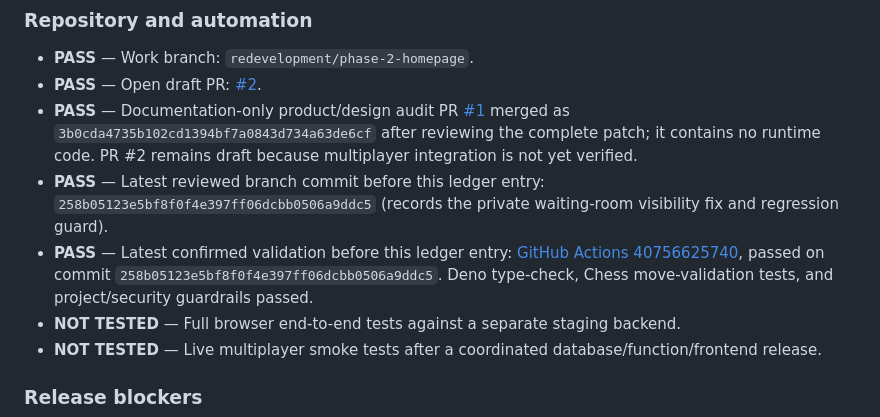
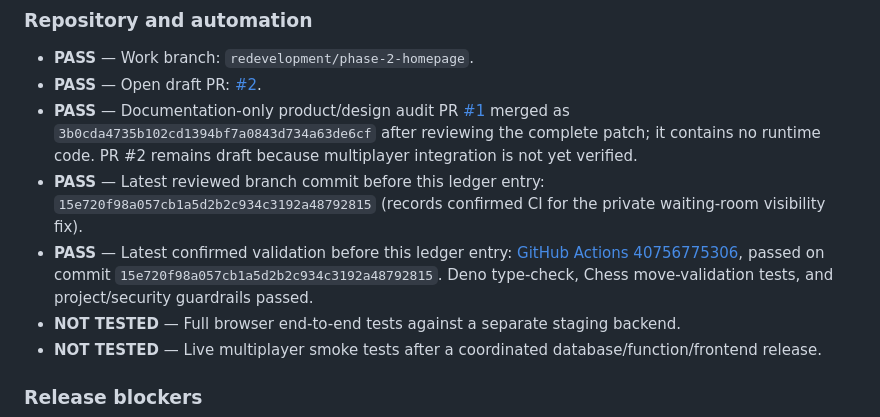
Before and after one commit to Opeaa1234/nexora-play, a Markdown page: docs/redevelopment-workflow.md, the part around the change. Rendered like a GitHub page.

Commit message:
docs: record latest passing lobby validation

```diff
--- a/docs/redevelopment-workflow.md
+++ b/docs/redevelopment-workflow.md
@@ -23,8 +23,8 @@ For every work cycle:
 - **PASS** — Work branch: `redevelopment/phase-2-homepage`.
 - **PASS** — Open draft PR: [#2](https://github.com/Opeaa1234/nexora-play/pull/2).
 - **PASS** — Documentation-only product/design audit PR [#1](https://github.com/Opeaa1234/nexora-play/pull/1) merged as `3b0cda4735b102cd1394bf7a0843d734a63de6cf` after reviewing the complete patch; it contains no runtime code. PR #2 remains draft because multiplayer integration is not yet verified.
-- **PASS** — Latest reviewed branch commit before this ledger entry: `258b05123e5bf8f0f4e397ff06dcbb0506a9ddc5` (records the private waiting-room visibility fix and regression guard).
-- **PASS** — Latest confirmed validation before this ledger entry: [GitHub Actions 40756625740](https://github.com/Opeaa1234/nexora-play/actions/runs/40756625740), passed on commit `258b05123e5bf8f0f4e397ff06dcbb0506a9ddc5`. Deno type-check, Chess move-validation tests, and project/security guardrails passed.
+- **PASS** — Latest reviewed branch commit before this ledger entry: `15e720f98a057cb1a5d2b2c934c3192a48792815` (records confirmed CI for the private waiting-room visibility fix).
+- **PASS** — Latest confirmed validation before this ledger entry: [GitHub Actions 40756775306](https://github.com/Opeaa1234/nexora-play/actions/runs/40756775306), passed on commit `15e720f98a057cb1a5d2b2c934c3192a48792815`. Deno type-check, Chess move-validation tests, and project/security guardrails passed.
 - **NOT TESTED** — Full browser end-to-end tests against a separate staging backend.
 - **NOT TESTED** — Live multiplayer smoke tests after a coordinated database/function/frontend release.
 
```
